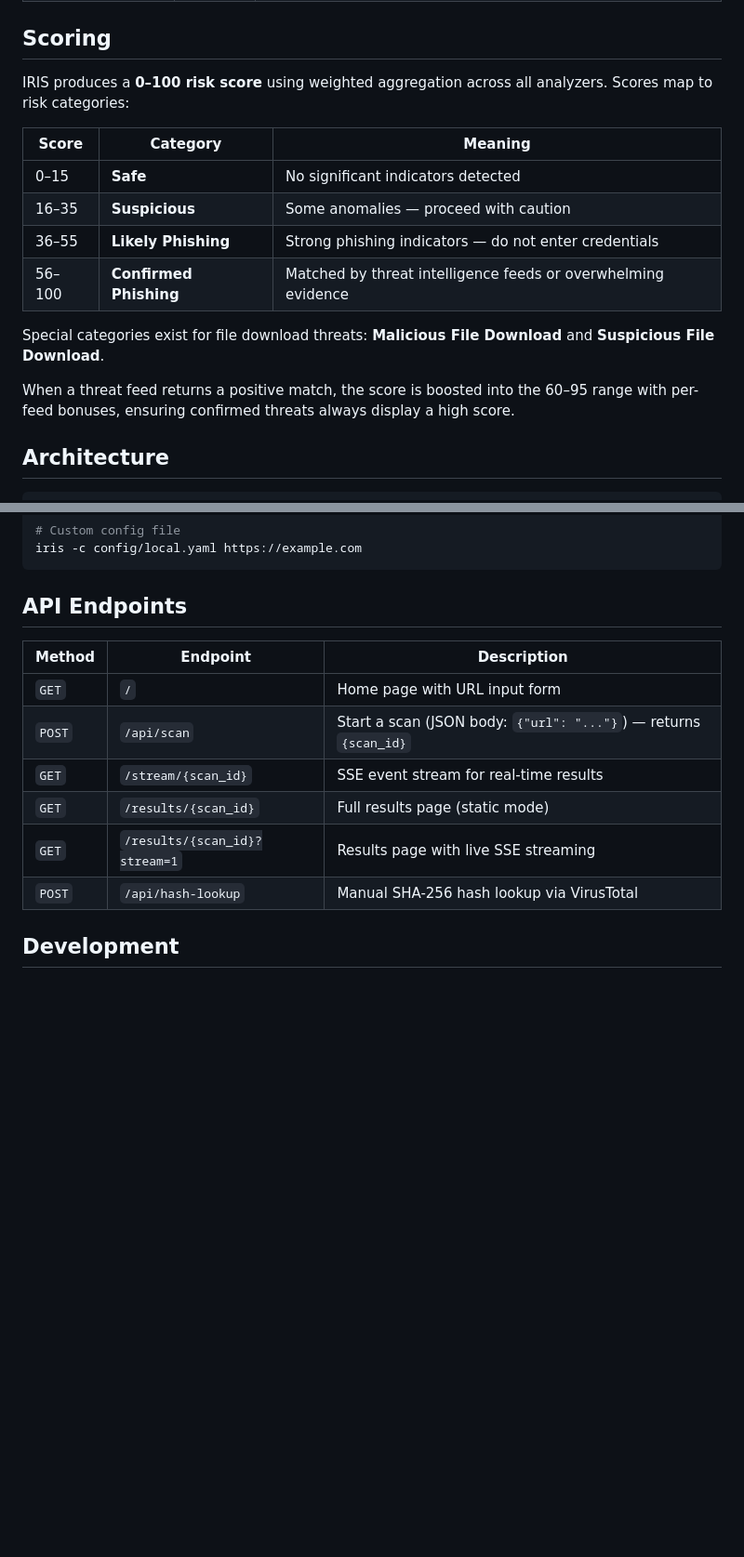
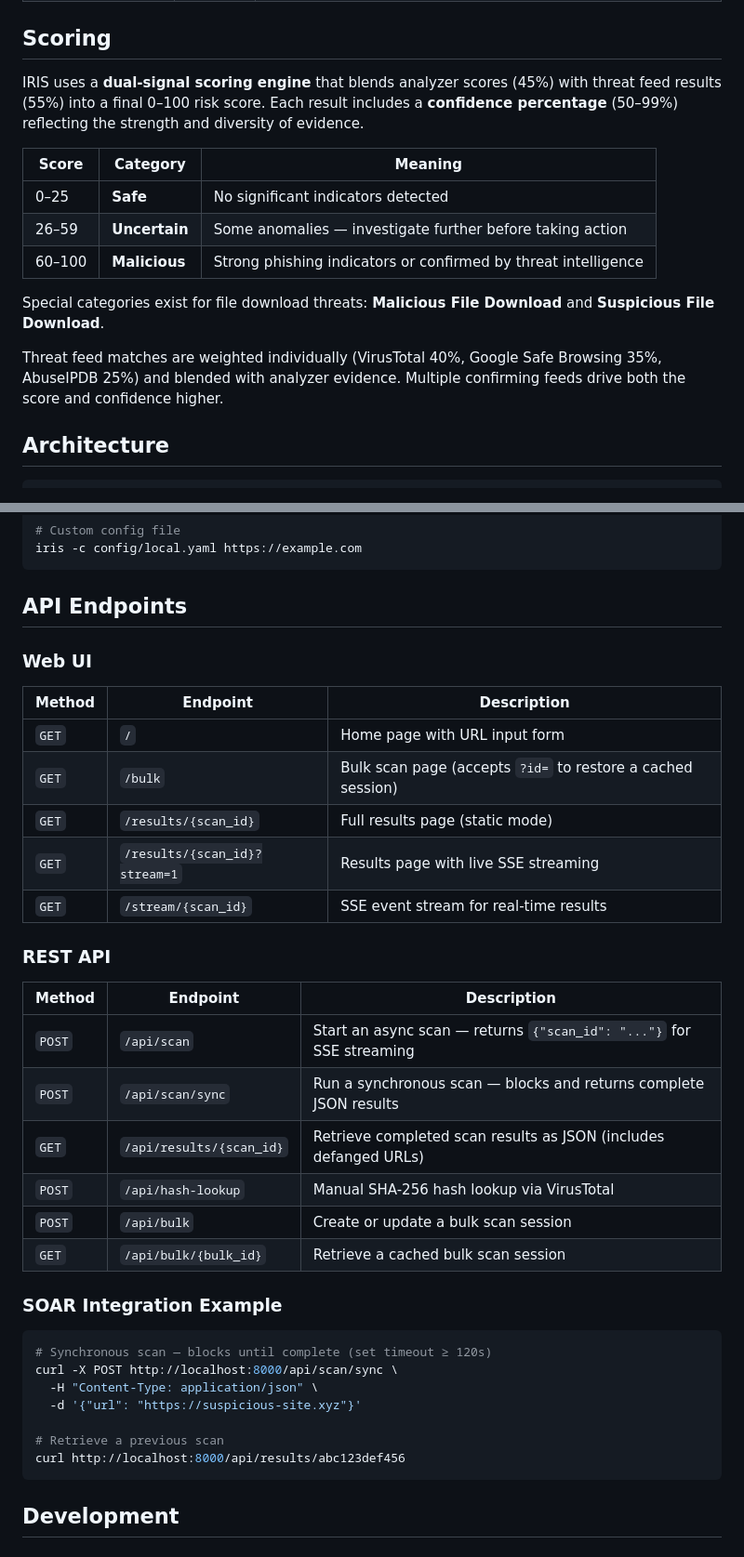
Before and after one commit to fredzirbel/IRIS, a Markdown page: README.md, 2 parts joined by grey strips. Shown at 93% size. Drawn GitHub-style; blank space fills up the shorter version.

Commit message:
Update README with new scoring model, bulk scan, REST API, and OSINT changes
Reflect the 3-tier scoring system (Safe/Uncertain/Malicious) with
confidence percentages, new bulk scan and REST API endpoints, defanged
IOC display, copy report feature, thread-local browser pool, redirect
hop VirusTotal links, and removal of Shodan from OSINT.

Co-Authored-By: Claude Opus 4.5 <noreply@anthropic.com>

````diff
--- a/README.md
+++ b/README.md
@@ -83,18 +88,17 @@ docker run -p 8000:8000 --shm-size=2g \
 
 ## Scoring
 
-IRIS produces a **0–100 risk score** using weighted aggregation across all analyzers. Scores map to risk categories:
+IRIS uses a **dual-signal scoring engine** that blends analyzer scores (45%) with threat feed results (55%) into a final 0–100 risk score. Each result includes a **confidence percentage** (50–99%) reflecting the strength and diversity of evidence.
 
 | Score | Category | Meaning |
 |-------|----------|---------|
-| 0–15 | **Safe** | No significant indicators detected |
-| 16–35 | **Suspicious** | Some anomalies — proceed with caution |
-| 36–55 | **Likely Phishing** | Strong phishing indicators — do not enter credentials |
-| 56–100 | **Confirmed Phishing** | Matched by threat intelligence feeds or overwhelming evidence |
+| 0–25 | **Safe** | No significant indicators detected |
+| 26–59 | **Uncertain** | Some anomalies — investigate further before taking action |
+| 60–100 | **Malicious** | Strong phishing indicators or confirmed by threat intelligence |
 
 Special categories exist for file download threats: **Malicious File Download** and **Suspicious File Download**.
 
-When a threat feed returns a positive match, the score is boosted into the 60–95 range with per-feed bonuses, ensuring confirmed threats always display a high score.
+Threat feed matches are weighted individually (VirusTotal 40%, Google Safe Browsing 35%, AbuseIPDB 25%) and blended with analyzer evidence. Multiple confirming feeds drive both the score and confidence higher.
 
 ## Architecture
 
@@ -184,14 +190,38 @@ iris -c config/local.yaml https://example.com
 
 ## API Endpoints
 
+### Web UI
+
 | Method | Endpoint | Description |
 |--------|----------|-------------|
 | `GET` | `/` | Home page with URL input form |
-| `POST` | `/api/scan` | Start a scan (JSON body: `{"url": "..."}`) — returns `{scan_id}` |
-| `GET` | `/stream/{scan_id}` | SSE event stream for real-time results |
+| `GET` | `/bulk` | Bulk scan page (accepts `?id=` to restore a cached session) |
 | `GET` | `/results/{scan_id}` | Full results page (static mode) |
 | `GET` | `/results/{scan_id}?stream=1` | Results page with live SSE streaming |
+| `GET` | `/stream/{scan_id}` | SSE event stream for real-time results |
+
+### REST API
+
+| Method | Endpoint | Description |
+|--------|----------|-------------|
+| `POST` | `/api/scan` | Start an async scan — returns `{"scan_id": "..."}` for SSE streaming |
+| `POST` | `/api/scan/sync` | Run a synchronous scan — blocks and returns complete JSON results |
+| `GET` | `/api/results/{scan_id}` | Retrieve completed scan results as JSON (includes defanged URLs) |
 | `POST` | `/api/hash-lookup` | Manual SHA-256 hash lookup via VirusTotal |
+| `POST` | `/api/bulk` | Create or update a bulk scan session |
+| `GET` | `/api/bulk/{bulk_id}` | Retrieve a cached bulk scan session |
+
+### SOAR Integration Example
+
+```bash
+# Synchronous scan — blocks until complete (set timeout ≥ 120s)
+curl -X POST http://localhost:8000/api/scan/sync \
+  -H "Content-Type: application/json" \
+  -d '{"url": "https://suspicious-site.xyz"}'
+
+# Retrieve a previous scan
+curl http://localhost:8000/api/results/abc123def456
+```
 
 ## Development
 
````
Also changed, not shown: other parts of README.md (+11 -4 lines).
